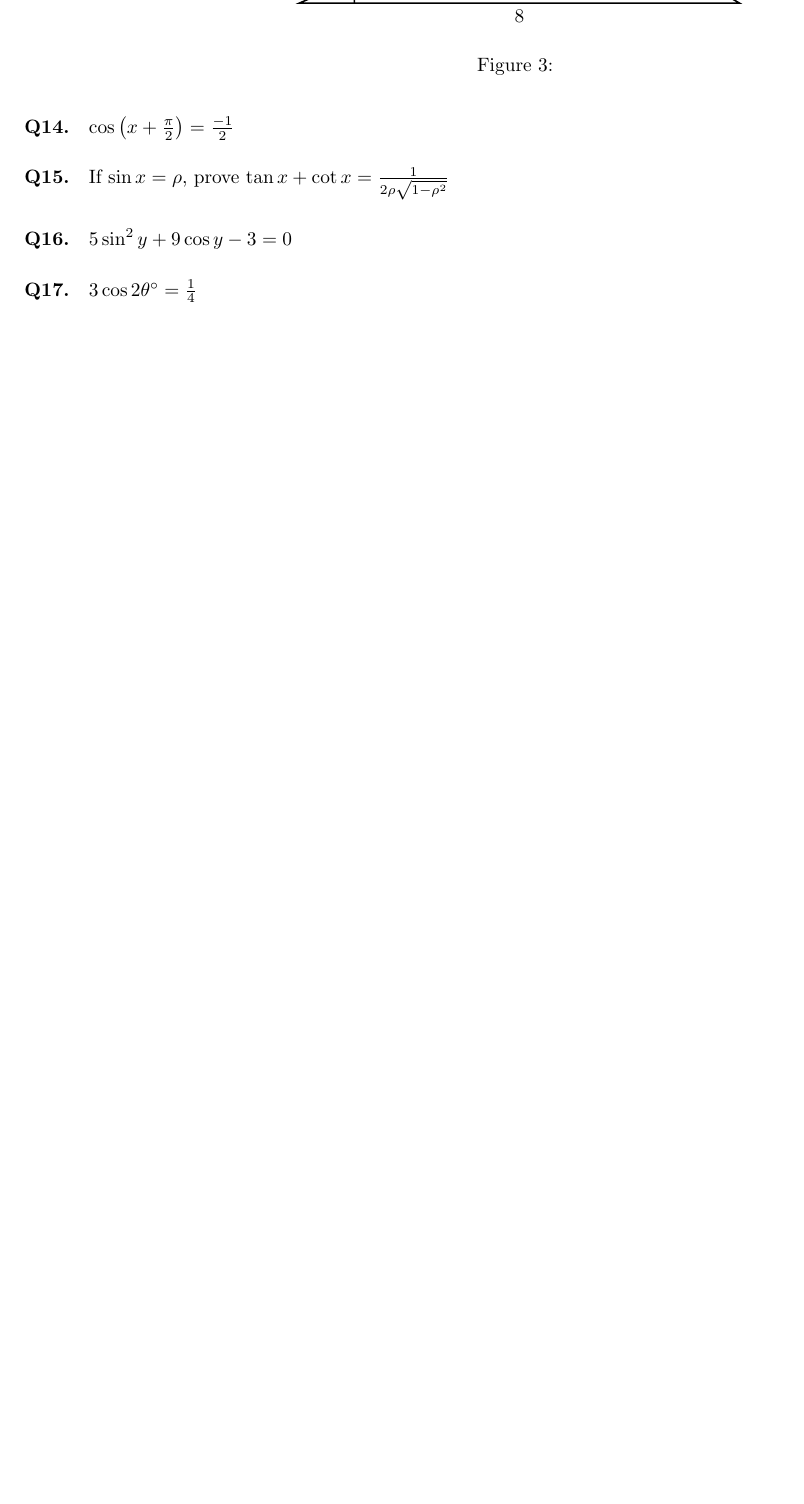
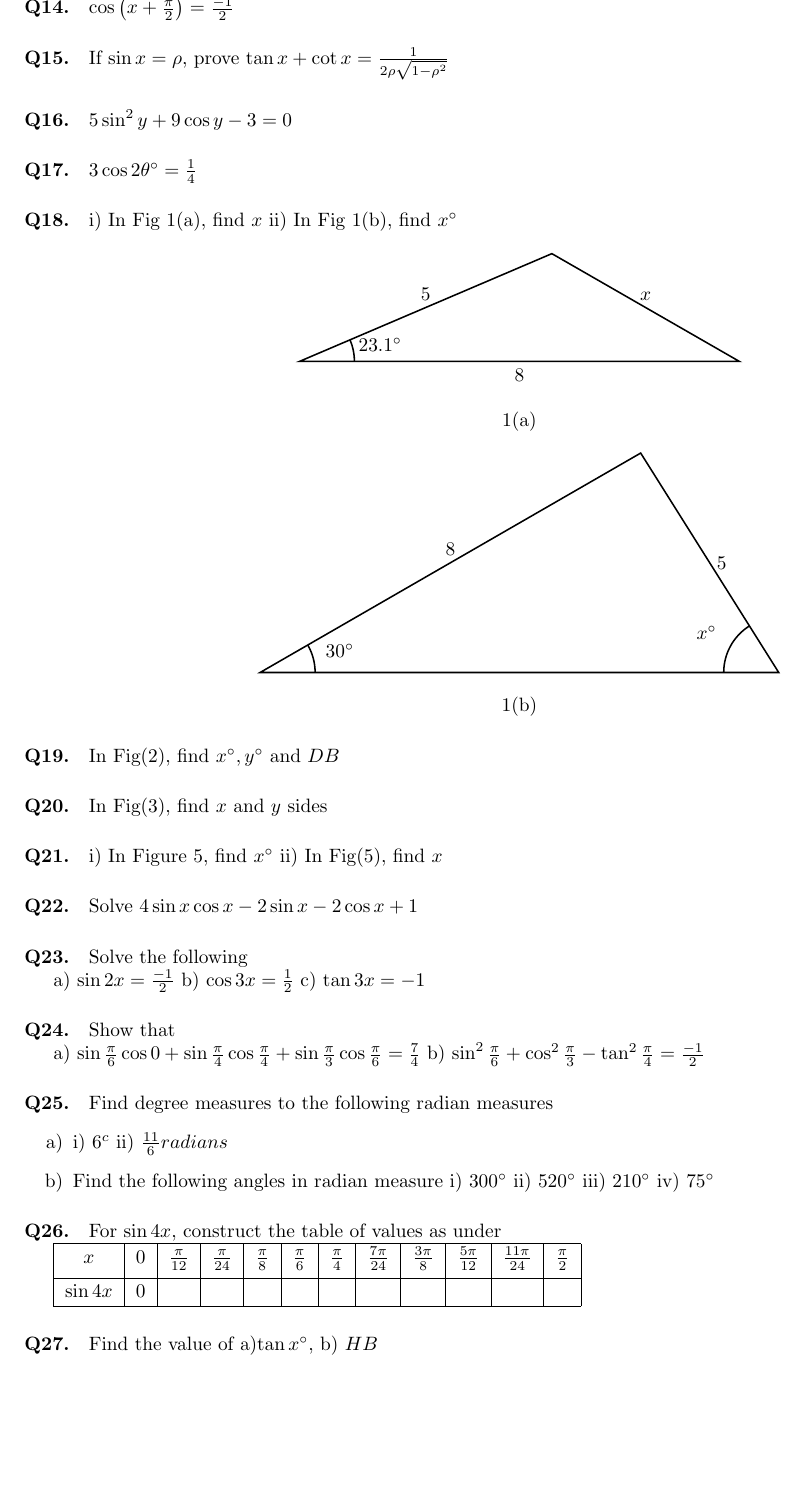
Before and after one commit to greenmang0/the-math-book, a LaTeX document (chapter-18.tex): part of page 23 of 23, cut at the place of the change, the shorter picture padded with empty space. Compiled offline with pdfLaTeX.

Commit message:
Add more questions

```diff
--- a/chapter-18.tex
+++ b/chapter-18.tex
@@ -2366,9 +2366,14 @@ $5\sin^{2}y + 9\cos y - 3=0$
 \paragraph{Q17.}
 $3\cos 2 \theta^{\circ} = \frac{1}{4}$
 
-\begin{figure}
-  \centering
-
+\paragraph{Q18.}
+
+\begin{enumerate*}[label=\roman*)]
+  \item In Fig 1(a), find $x$
+  \item In Fig 1(b), find $x^{\circ}$
+\end{enumerate*}
+
+\begin{center}
   \begin{tikzpicture}[thick]
     \coordinate (A) at (0,0);
     \coordinate (B) at (8,0);
@@ -2380,9 +2385,91 @@ $3\cos 2 \theta^{\circ} = \frac{1}{4}$
 
     \pic [draw, angle eccentricity=1.5, angle radius=1cm, "$23.1^{\circ}$"] {angle = B--A--C};
   \end{tikzpicture}
-  \caption{}
-
-\end{figure}
-
+  \begin{center}
+  \text{1(a)}
+  \end{center}
+\end{center}
+
+\begin{center}
+  \begin{tikzpicture}[thick]
+    \coordinate (A) at (0,0);
+    \coordinate (B) at (9.43,0);
+    \coordinate (C) at (6.92, 3.99);
+
+    \draw (A) --
+    (B) -- node[midway, right]{$5$}
+    (C) -- node[midway, above]{$8$} cycle;
+
+    \pic [draw, angle eccentricity=1.5, angle radius=1cm, "$30^{\circ}$"] {angle = B--A--C};
+    \pic [draw, angle eccentricity=1.5, angle radius=1cm, "$x^{\circ}$"] {angle = C--B--A};
+  \end{tikzpicture}
+  \begin{center}
+  \text{1(b)}
+  \end{center}
+\end{center}
+
+\paragraph{Q19.}
+In Fig(2), find $x^{\circ},y^{\circ}$ and $DB$
+
+\paragraph{Q20.}
+In Fig(3), find $x$ and $y$ sides
+
+\paragraph{Q21.}
+
+\begin{enumerate*}[label=\roman*)]
+  \item In Figure 5, find $x^{\circ}$
+  \item In Fig(5), find $x$
+\end{enumerate*}
+
+\paragraph{Q22.}
+Solve $4\sin x\cos x - 2\sin x - 2\cos x + 1$
+
+\paragraph{Q23.}
+Solve the following
+
+\begin{enumerate*}[label=\alph*)]
+  \item $\sin 2x = \frac{-1}{2}$
+  \item $\cos 3x = \frac{1}{2}$
+  \item $\tan 3x = -1$
+\end{enumerate*}
+
+\paragraph{Q24.}
+Show that
+
+\begin{enumerate*}[label=\alph*)]
+  \item $\sin \frac{\pi}{6} \cos 0 + \sin \frac{\pi}{4} \cos \frac{\pi}{4} + \sin \frac{\pi}{3} \cos \frac{\pi}{6} = \frac{7}{4}$
+  \item $\sin^{2} \frac{\pi}{6} + \cos^{2} \frac{\pi}{3} - \tan^{2} \frac{\pi}{4} = \frac{-1}{2}$
+\end{enumerate*}
+
+\paragraph{Q25.}
+Find degree measures to the following radian measures
+\begin{enumerate}[label=\alph*)]
+  \item
+        \begin{enumerate*}[label=\roman*)]
+          \item $6^{c}$
+          \item $\frac{11}{6} radians$
+        \end{enumerate*}
+  \item Find the following angles in radian measure
+        \begin{enumerate*}[label=\roman*)]
+          \item $300^{\circ}$
+          \item $520^{\circ}$
+          \item $210^{\circ}$
+          \item $75^{\circ}$
+        \end{enumerate*}
+\end{enumerate}
+
+\paragraph{Q26.}
+For $\sin 4x$, construct the table of values as under
+
+\begin{tabular}{|c|c|c|c|c|c|c|c|c|c|c|c|}
+  \hline
+$x$ & $0$ & $\frac{\pi}{12}$ & $\frac{\pi}{24}$ & $\frac{\pi}{8}$ & $\frac{\pi}{6}$ & $\frac{\pi}{4}$ & $\frac{7\pi}{24}$ & $\frac{3\pi}{8}$ & $\frac{5\pi}{12}$ & $\frac{11\pi}{24}$ & $\frac{\pi}{2}$ \\[3pt]
+  \hline
+$\sin 4x$ & $0$ & & & & & & & & & &\\
+  \hline
+\end{tabular}
+
+\paragraph{Q27.}
+Find the value of a)$\tan x^{\circ}$, b) $HB$
 
 \end{document}
```
